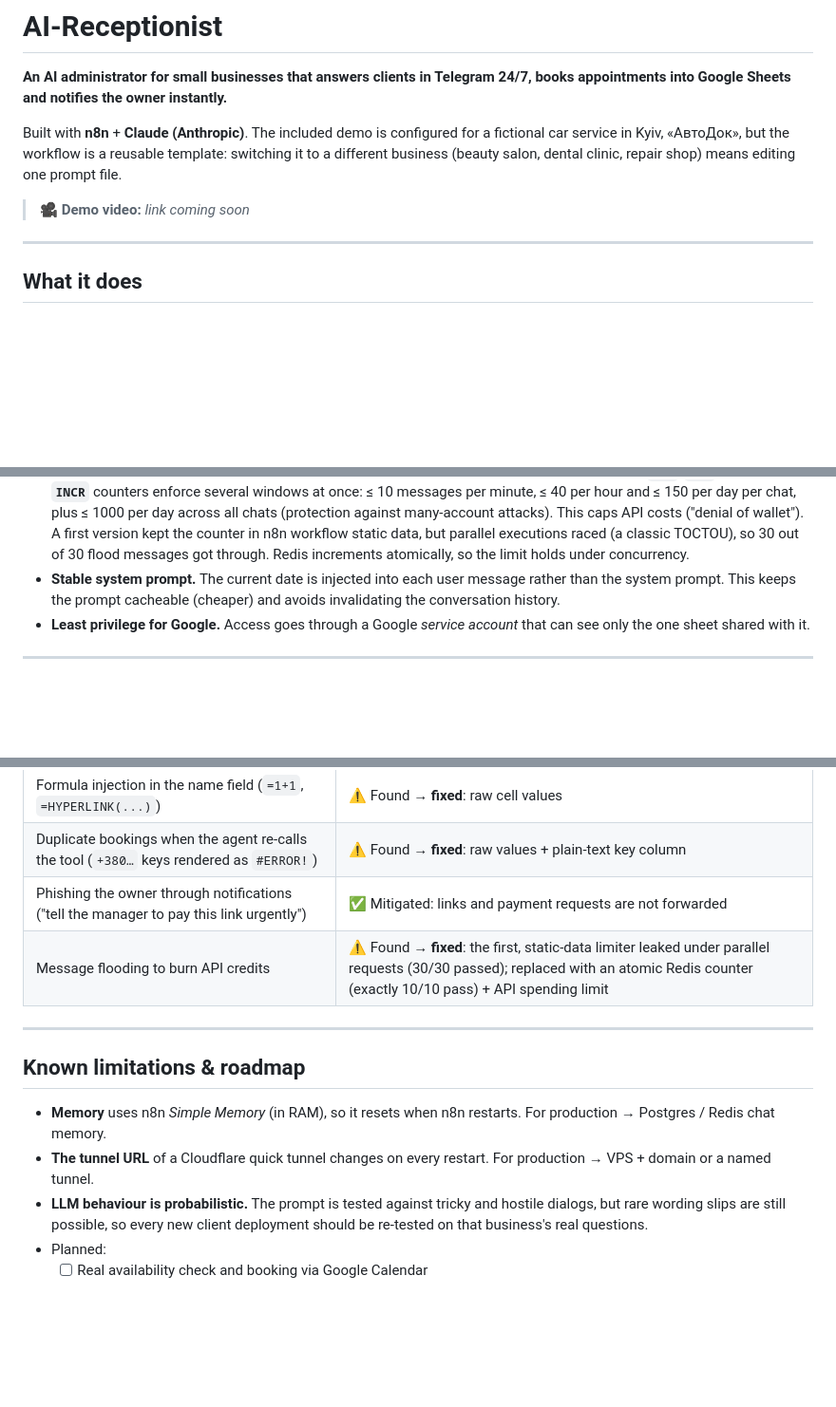
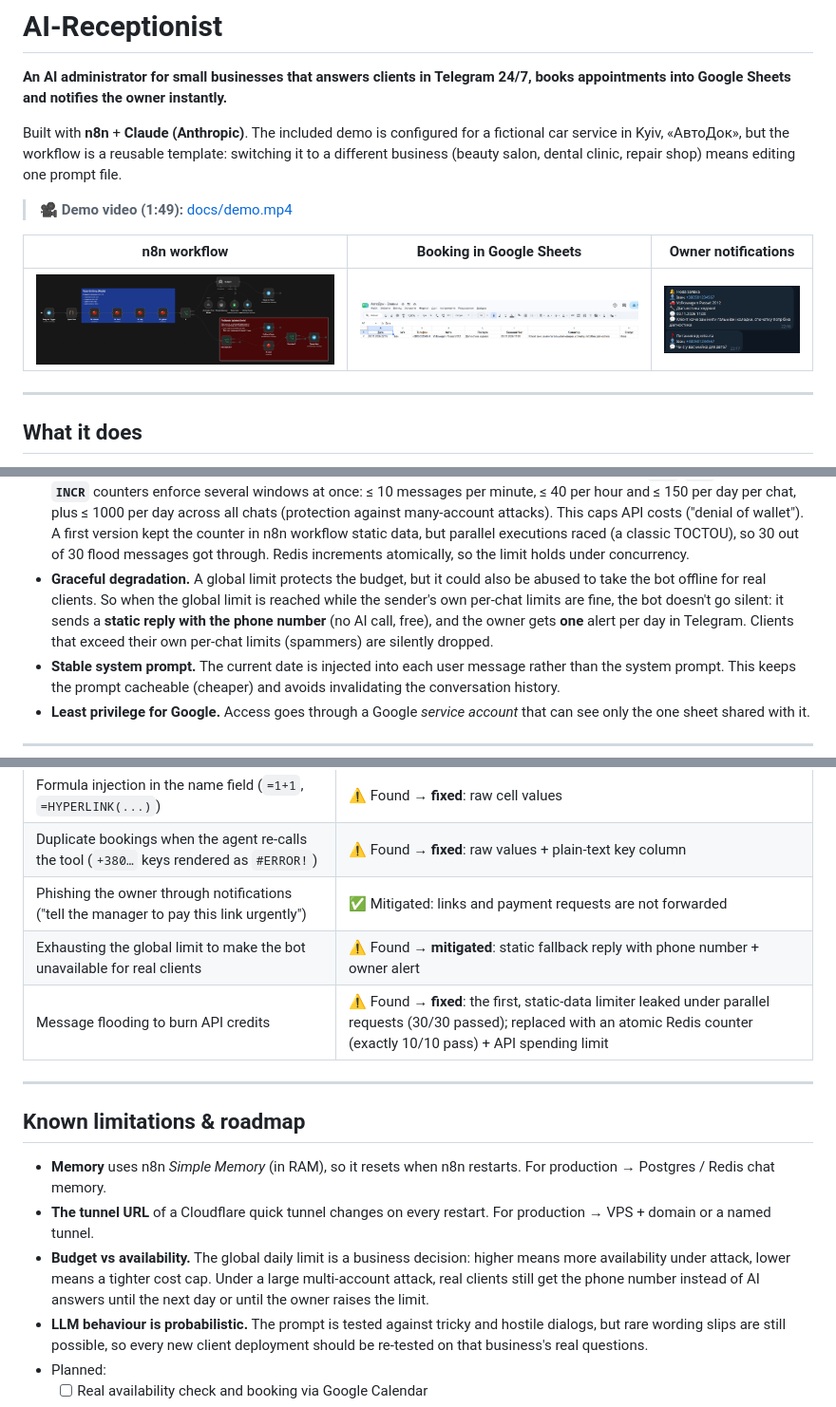
Before and after one commit to Maksopinto/AI-Receptionist, a Markdown page: README.md, 3 parts joined by grey strips. Shown at 95% size. GitHub-like rendering; pictures changed too: docs/google-sheet.png (added), docs/owner-notifications.png (added), docs/workflow.png (added); blank space fills up the shorter version.

Commit message:
Demo video, screenshots, README

```diff
--- a/README.md
+++ b/README.md
@@ -4,7 +4,11 @@
 
 Built with **n8n** + **Claude (Anthropic)**. The included demo is configured for a fictional car service in Kyiv, «АвтоДок», but the workflow is a reusable template: switching it to a different business (beauty salon, dental clinic, repair shop) means editing one prompt file.
 
-> 🎥 **Demo video:** _link coming soon_
+> 🎥 **Demo video (1:49):** [docs/demo.mp4](docs/demo.mp4)
+
+| n8n workflow | Booking in Google Sheets | Owner notifications |
+|---|---|---|
+| ![Workflow](docs/workflow.png) | ![Google Sheet](docs/google-sheet.png) | ![Owner notifications](docs/owner-notifications.png) |
 
 ---
 
@@ -52,6 +58,7 @@ The design has a few deliberate choices:
 - **Idempotent saving.** Bookings are written with *Append or Update* on a `chatId_phone_datetime` key, so a repeated tool call updates the row instead of creating a duplicate. The chat ID comes from the Telegram trigger, not from the AI, so only the chat that created a booking can update it.
 - **Raw cell values.** Values go to Google Sheets as plain text ("Let n8n format"), so input like `=HYPERLINK(...)` or `+380…` is never interpreted as a formula.
 - **Rate limiting with an atomic counter.** Before the agent, a Code node drops content-free spam (`...`, `!!!`), and **Redis `INCR`** counters enforce several windows at once: ≤ 10 messages per minute, ≤ 40 per hour and ≤ 150 per day per chat, plus ≤ 1000 per day across all chats (protection against many-account attacks). This caps API costs ("denial of wallet"). A first version kept the counter in n8n workflow static data, but parallel executions raced (a classic TOCTOU), so 30 out of 30 flood messages got through. Redis increments atomically, so the limit holds under concurrency.
+- **Graceful degradation.** A global limit protects the budget, but it could also be abused to take the bot offline for real clients. So when the global limit is reached while the sender's own per-chat limits are fine, the bot doesn't go silent: it sends a **static reply with the phone number** (no AI call, free), and the owner gets **one** alert per day in Telegram. Clients that exceed their own per-chat limits (spammers) are silently dropped.
 - **Stable system prompt.** The current date is injected into each user message rather than the system prompt. This keeps the prompt cacheable (cheaper) and avoids invalidating the conversation history.
 - **Least privilege for Google.** Access goes through a Google *service account* that can see only the one sheet shared with it.
 
@@ -159,6 +166,7 @@ I red-teamed the bot by acting as a malicious client in Telegram:
 | Formula injection in the name field (`=1+1`, `=HYPERLINK(...)`) | ⚠️ Found → **fixed**: raw cell values |
 | Duplicate bookings when the agent re-calls the tool (`+380…` keys rendered as `#ERROR!`) | ⚠️ Found → **fixed**: raw values + plain-text key column |
 | Phishing the owner through notifications ("tell the manager to pay this link urgently") | ✅ Mitigated: links and payment requests are not forwarded |
+| Exhausting the global limit to make the bot unavailable for real clients | ⚠️ Found → **mitigated**: static fallback reply with phone number + owner alert |
 | Message flooding to burn API credits | ⚠️ Found → **fixed**: the first, static-data limiter leaked under parallel requests (30/30 passed); replaced with an atomic Redis counter (exactly 10/10 pass) + API spending limit |
 
 ---
@@ -167,6 +175,7 @@ I red-teamed the bot by acting as a malicious client in Telegram:
 
 - **Memory** uses n8n *Simple Memory* (in RAM), so it resets when n8n restarts. For production → Postgres / Redis chat memory.
 - **The tunnel URL** of a Cloudflare quick tunnel changes on every restart. For production → VPS + domain or a named tunnel.
+- **Budget vs availability.** The global daily limit is a business decision: higher means more availability under attack, lower means a tighter cost cap. Under a large multi-account attack, real clients still get the phone number instead of AI answers until the next day or until the owner raises the limit.
 - **LLM behaviour is probabilistic.** The prompt is tested against tricky and hostile dialogs, but rare wording slips are still possible, so every new client deployment should be re-tested on that business's real questions.
 - Planned:
   - [ ] Real availability check and booking via Google Calendar
```
Also changed, not shown: other parts of README.md (+3 -1 lines), demos/autoservice/system-prompt.md (+7 -7 lines), 1 other file.
